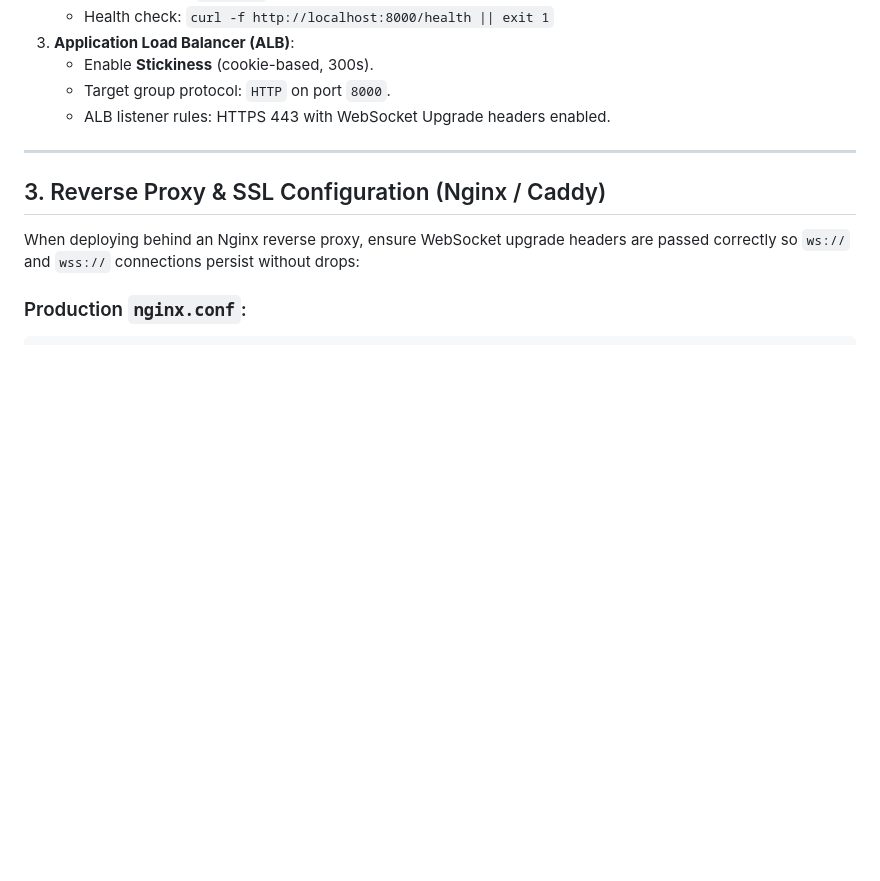
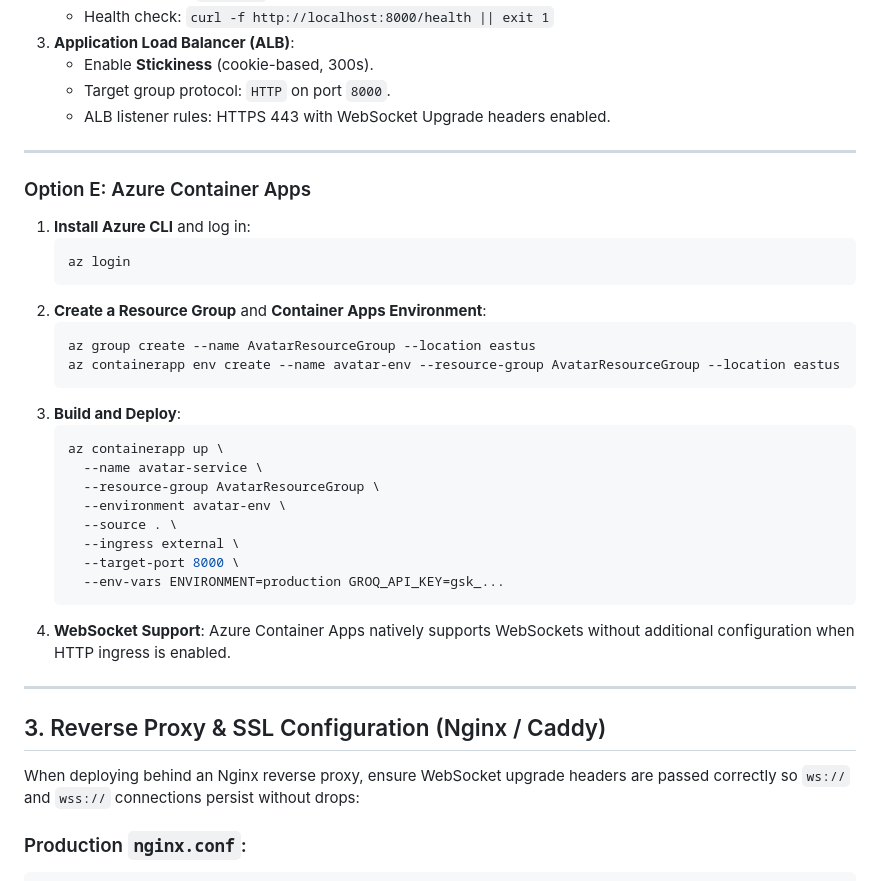
Before and after one commit to parthharbinger/Avatar, a Markdown page: DEPLOYMENT.md, the part around the change. GitHub-like rendering; blank space fills up the shorter version.

Commit message:
docs: add Azure Container Apps to deployment options

````diff
--- a/DEPLOYMENT.md
+++ b/DEPLOYMENT.md
@@ -145,6 +145,32 @@ Expected output:
 
 ---
 
+### Option E: Azure Container Apps
+
+1. **Install Azure CLI** and log in:
+   ```bash
+   az login
+   ```
+2. **Create a Resource Group** and **Container Apps Environment**:
+   ```bash
+   az group create --name AvatarResourceGroup --location eastus
+   az containerapp env create --name avatar-env --resource-group AvatarResourceGroup --location eastus
+   ```
+3. **Build and Deploy**:
+   ```bash
+   az containerapp up \
+     --name avatar-service \
+     --resource-group AvatarResourceGroup \
+     --environment avatar-env \
+     --source . \
+     --ingress external \
+     --target-port 8000 \
+     --env-vars ENVIRONMENT=production GROQ_API_KEY=gsk_...
+   ```
+4. **WebSocket Support**: Azure Container Apps natively supports WebSockets without additional configuration when HTTP ingress is enabled.
+
+---
+
 ## 3. Reverse Proxy & SSL Configuration (Nginx / Caddy)
 
 When deploying behind an Nginx reverse proxy, ensure WebSocket upgrade headers are passed correctly so `ws://` and `wss://` connections persist without drops:
````
